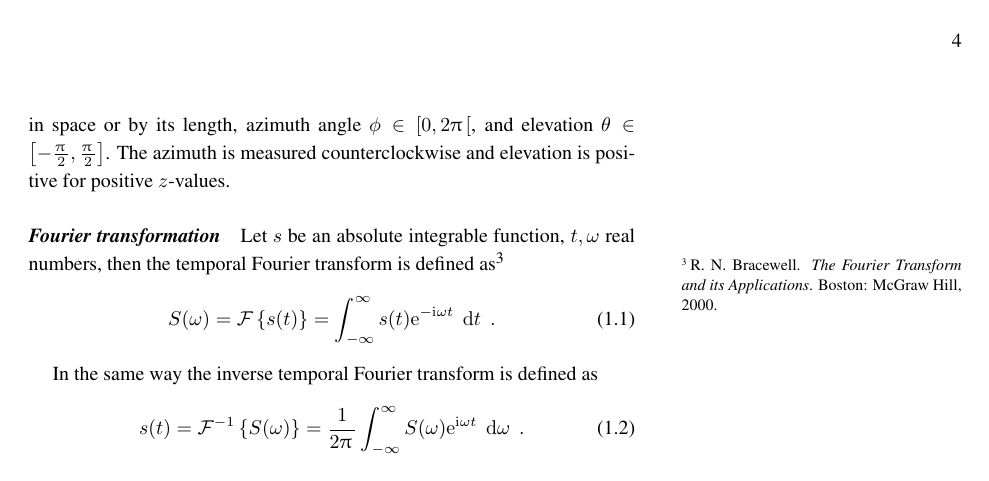
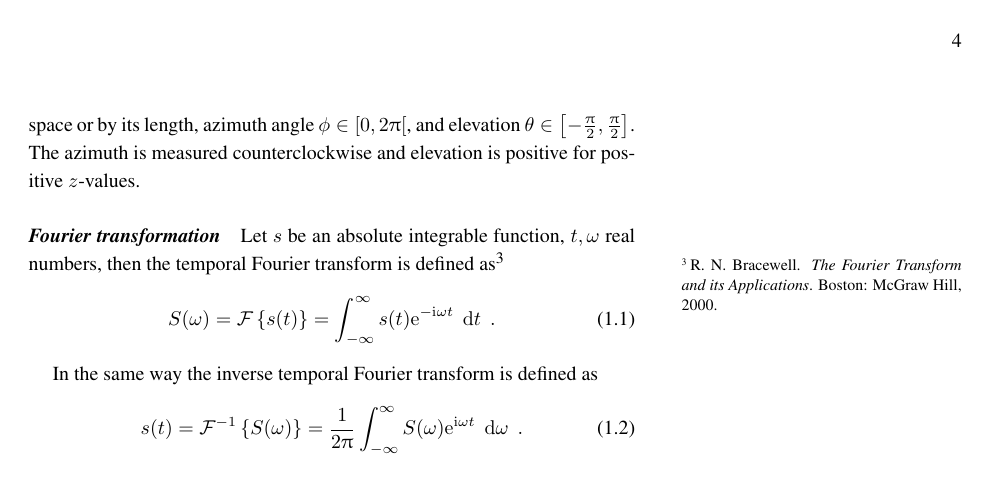
Before and after one commit to sfstoolbox/theory, a LaTeX thesis (theory_of_sound_field_synthesis.tex): page 4 of 20. Compiled offline with pdfLaTeX.

Commit message:
Remove extra space after PI

```diff
--- a/theory_of_sound_field_synthesis.tex
+++ b/theory_of_sound_field_synthesis.tex
@@ -126,7 +126,7 @@ firstinits=true% render all first and middle names as initials                |
 % --- Math commands ----------------------------------------------------------
 \DeclareSymbolFont{euler}{U}{eur}{m}{n}                           %           |
 \DeclareMathSymbol \PIsymbol \mathalpha {euler} {"19}             %           |
-\newcommand{\PI}{\PIsymbol\,}%                                    % pi        |
+\newcommand{\PI}{\PIsymbol}%                                      % pi        |
 \newcommand{\I}{\ensuremath{\mathrm{i}}}                          % i         |
 \newcommand{\E}{\ensuremath{\mathrm{e}}}                          % e         |
 \newcommand{\D}[1]{\ensuremath{\mathop{\mathrm{d}{#1}}}}          % d         |
```
